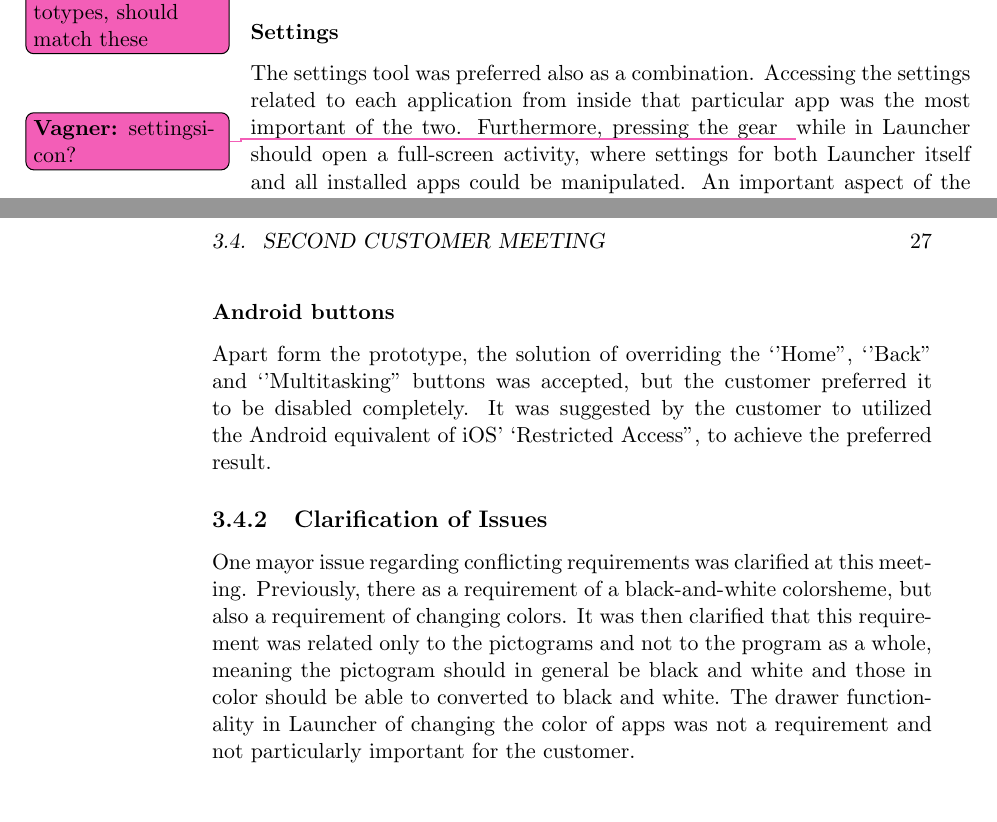
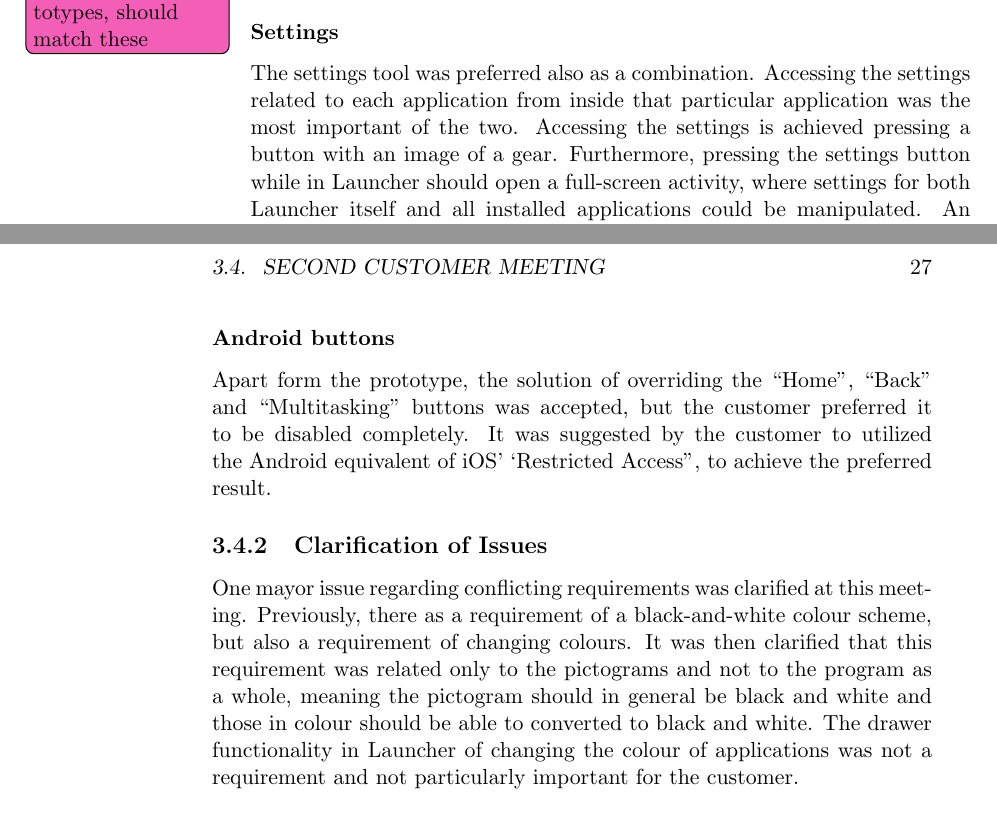
Before and after one commit to frmi/sw605f14-latex, a LaTeX thesis (master.tex, which reads documents/Sprint2/secondcustomermeeting.tex): two parts of pages 34 and 35 of 57, joined at a grey line, cut so that both start at the same text. Compiled offline with pdfLaTeX.

Commit message:
reviewed. Fixed typo, changed spelling to Brittish and app to application multiple times

```diff
--- a/documents/Sprint2/secondcustomermeeting.tex
+++ b/documents/Sprint2/secondcustomermeeting.tex
@@ -12,8 +12,8 @@ The profile selection tool was preferred as a combination of the two options --
 
 \subsubsection*{Settings}
 The settings tool was preferred also as a combination.
-Accessing the settings related to each application from inside that particular app was the most important of the two.
-Furthermore, pressing the gear\vagner{settingsicon?} while in \launcher should open a full-screen activity, where settings for both \launcher itself and all installed apps could be manipulated.
+Accessing the settings related to each application from inside that particular application was the most important of the two. Accessing the settings is achieved pressing a button with an image of a gear.
+Furthermore, pressing the settings button while in \launcher should open a full-screen activity, where settings for both \launcher itself and all installed applications could be manipulated.
 An important aspect of the settings was the ability to copy settings from one user to another.
 
 \subsubsection*{External (Android) applications}
@@ -27,9 +27,9 @@ It was suggested by the customer to utilized the Android equivalent of iOS' `Res
 
 \subsection{Clarification of Issues}
 One mayor issue regarding conflicting requirements was clarified at this meeting.
-Previously, there as a requirement of a black-and-white colorsheme, but also a requirement of changing colors.
-It was then clarified that this requirement was related only to the pictograms and not to the program as a whole, meaning the pictogram should in general be black and white and those in color should be able to converted to black and white.
-The drawer functionality in \launcher of changing the color of apps was not a requirement and not particularly important for the customer.
+Previously, there as a requirement of a black-and-white colour scheme, but also a requirement of changing colours.
+It was then clarified that this requirement was related only to the pictograms and not to the program as a whole, meaning the pictogram should in general be black and white and those in colour should be able to converted to black and white.
+The drawer functionality in \launcher of changing the colour of applications was not a requirement and not particularly important for the customer.
 
 \subsection{Communication}
 Communication with this customer was more smooth than at the previous meeting, however, there was still comprehension barriers.
```
Also changed, not shown: documents/Sprint2/secondcustomermeeting.tex (6 more changed lines).
